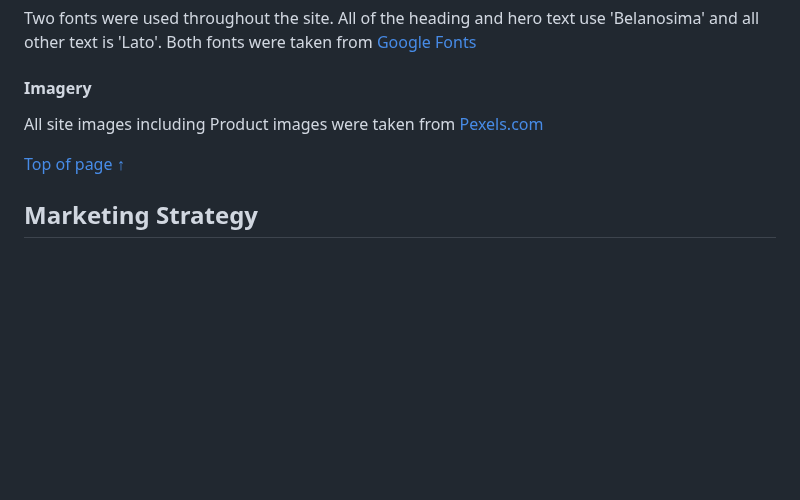
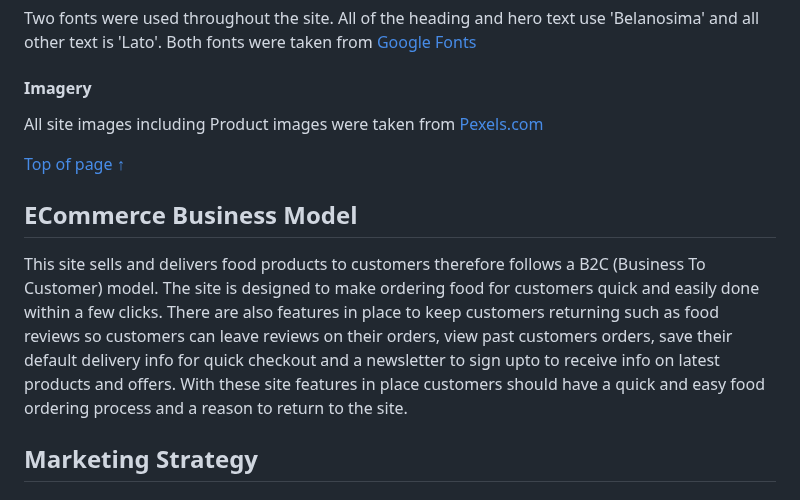
Before and after one commit to seanj06/Burgers-R-Us-P5, a Markdown page: README.md, the part around the change. Rendered like a GitHub page; blank space fills up the shorter version.

Commit message:
Add Ecommerce Business model section to readme

```diff
--- a/README.md
+++ b/README.md
@@ -1054,6 +1054,12 @@ All site images including Product images were taken from [Pexels.com](https://ww
 
 [Top of page &uarr;](#contents)
 
+## **ECommerce Business Model**
+
+This site sells and delivers food products to customers therefore follows a B2C (Business To Customer) model. The site is designed to make ordering food for customers quick and easily done within a few clicks.
+There are also features in place to keep customers returning such as food reviews so customers can leave reviews on their orders, view past customers orders, save their default delivery info for quick checkout and a newsletter to sign upto to receive info on latest products and offers.
+With these site features in place customers should have a quick and easy food ordering process and a reason to return to the site.
+
 ## **Marketing Strategy**
 
 ### **Social Media Marketing**
```
